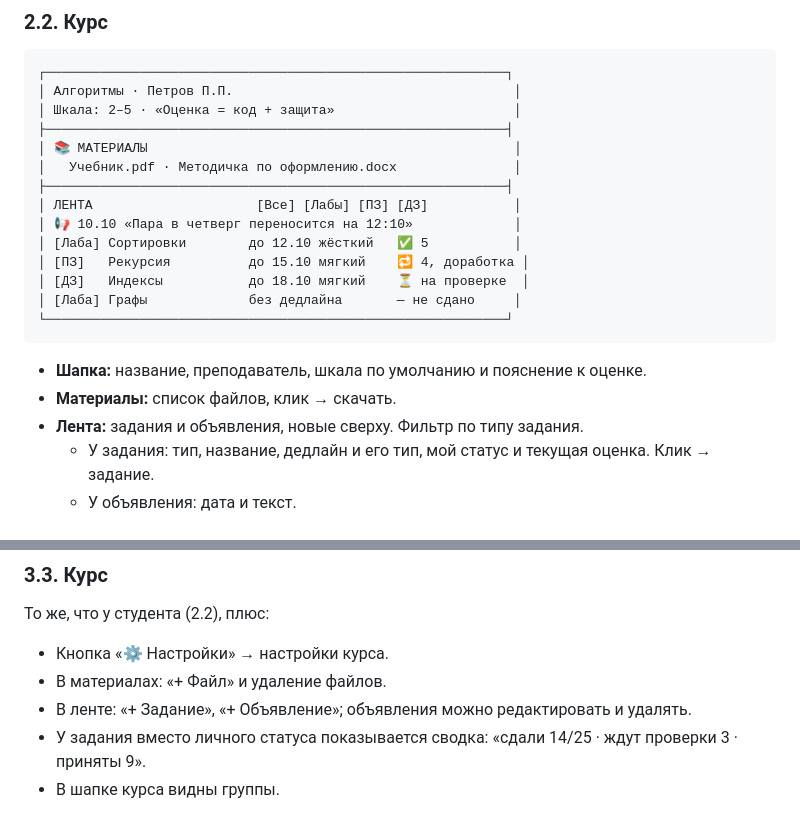
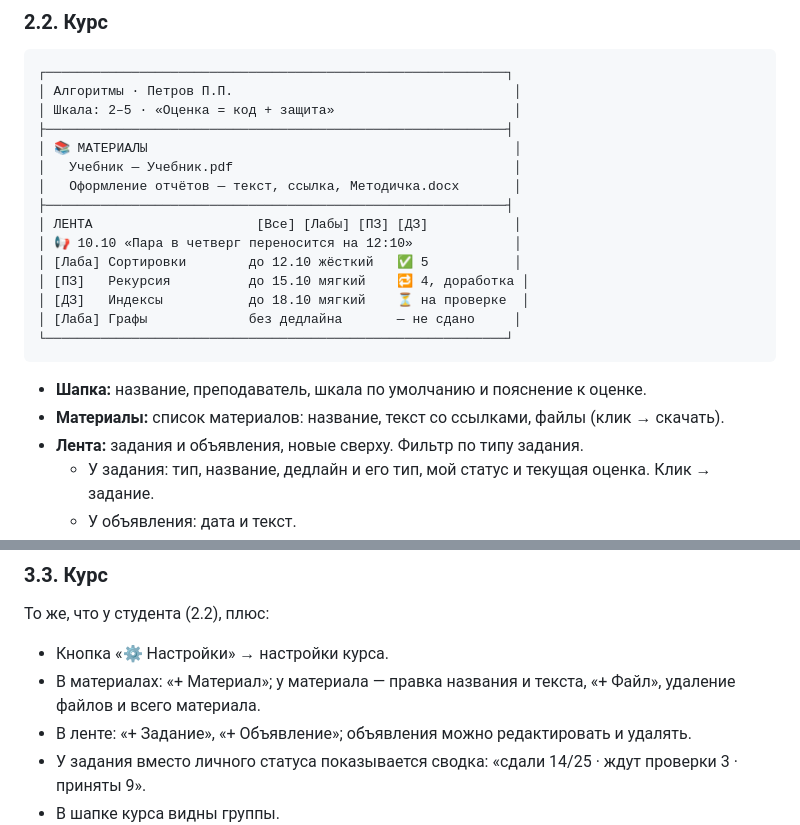
Before and after one commit to yurtsev/labka, a Markdown page: docs/screens.md, 2 parts joined by grey strips. GitHub-like rendering.

````diff
--- a/docs/screens.md
+++ b/docs/screens.md
@@ -85,7 +85,8 @@
 │ Шкала: 2–5 · «Оценка = код + защита»                       │
 ├───────────────────────────────────────────────────────────┤
 │ 📚 МАТЕРИАЛЫ                                               │
-│   Учебник.pdf · Методичка по оформлению.docx               │
+│   Учебник — Учебник.pdf                                    │
+│   Оформление отчётов — текст, ссылка, Методичка.docx       │
 ├───────────────────────────────────────────────────────────┤
 │ ЛЕНТА                     [Все] [Лабы] [ПЗ] [ДЗ]           │
 │ 📢 10.10 «Пара в четверг переносится на 12:10»             │
@@ -97,7 +98,7 @@
 ```
 
 - **Шапка:** название, преподаватель, шкала по умолчанию и пояснение к оценке.
-- **Материалы:** список файлов, клик → скачать.
+- **Материалы:** список материалов: название, текст со ссылками, файлы (клик → скачать).
 - **Лента:** задания и объявления, новые сверху. Фильтр по типу задания.
   - У задания: тип, название, дедлайн и его тип, мой статус и текущая оценка. Клик → задание.
   - У объявления: дата и текст.
@@ -202,7 +203,7 @@
 То же, что у студента (2.2), плюс:
 
 - Кнопка «⚙ Настройки» → настройки курса.
-- В материалах: «+ Файл» и удаление файлов.
+- В материалах: «+ Материал»; у материала — правка названия и текста, «+ Файл», удаление файлов и всего материала.
 - В ленте: «+ Задание», «+ Объявление»; объявления можно редактировать и удалять.
 - У задания вместо личного статуса показывается сводка: «сдали 14/25 · ждут проверки 3 · приняты 9».
 - В шапке курса видны группы.
````
Also changed, not shown: docs/spec.md (+15 -5 lines), docs/use-cases.md (+3 -1 lines).
